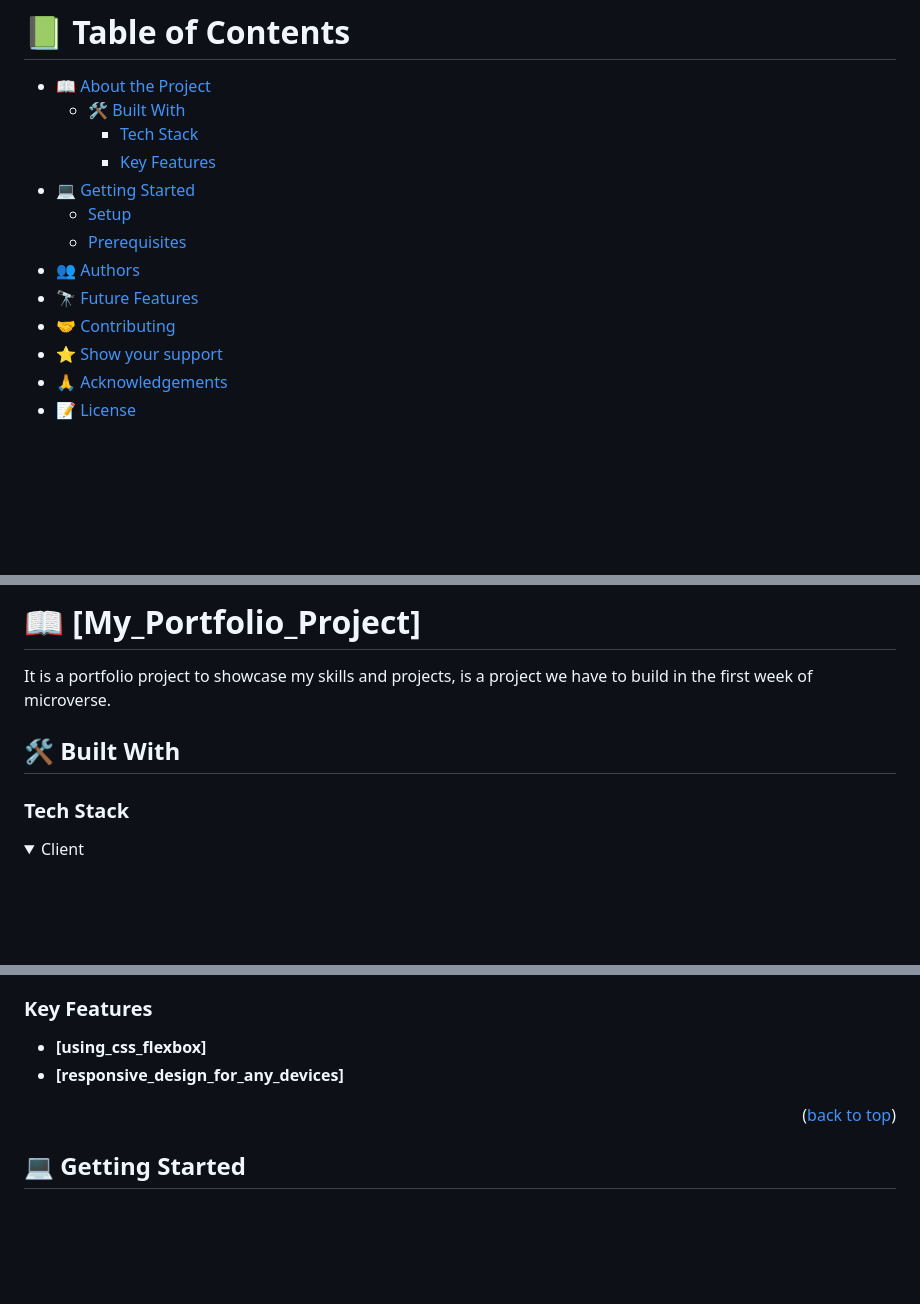
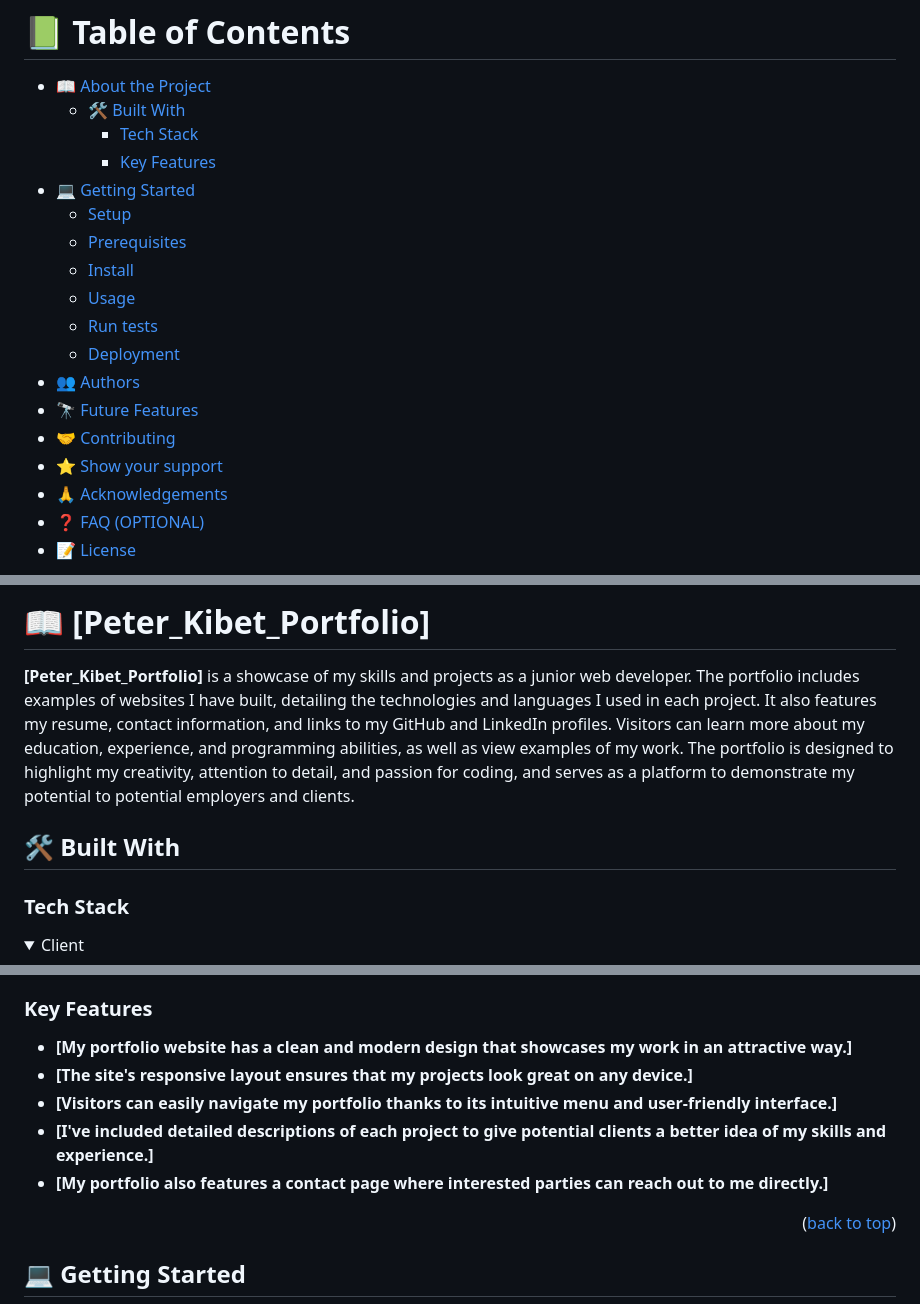
Before and after one commit to Spidey-Acer/Peter-K-Portfolio, a Markdown page: README.md, 3 parts joined by grey strips. GitHub-like rendering; folded sections open; blank space fills up the shorter version.

```diff
--- a/README.md
+++ b/README.md
@@ -15,16 +13,21 @@
 # 📗 Table of Contents
 
 - [📖 About the Project](#about-project)
-  - [🛠️ Built With](#built-with)
+  - [🛠 Built With](#built-with)
     - [Tech Stack](#tech-stack)
     - [Key Features](#key-features)
 - [💻 Getting Started](#getting-started)
   - [Setup](#setup)
   - [Prerequisites](#prerequisites)
+  - [Install](#install)
+  - [Usage](#usage)
+  - [Run tests](#run-tests)
+  - [Deployment](#deployment)
 - [👥 Authors](#authors)
 - [🔭 Future Features](#future-features)
 - [🤝 Contributing](#contributing)
-- [⭐ Show your support](#support)
+- [⭐️ Show your support](#support)
 - [🙏 Acknowledgements](#acknowledgements)
+- [❓ FAQ (OPTIONAL)](#faq)
 - [📝 License](#license)
 
@@ -32,13 +34,13 @@
 
-# 📖 [My_Portfolio_Project] <a name="about-project"></a>
-
-It is a portfolio project to showcase my skills and projects, is a project we have to build in the first week of microverse.
+# 📖 [Peter_Kibet_Portfolio] <a name="about-project"></a>
 
 
+**[Peter_Kibet_Portfolio]** is a showcase of my skills and projects as a junior web developer. The portfolio includes examples of websites I have built, detailing the technologies and languages I used in each project. It also features my resume, contact information, and links to my GitHub and LinkedIn profiles. Visitors can learn more about my education, experience, and programming abilities, as well as view examples of my work. The portfolio is designed to highlight my creativity, attention to detail, and passion for coding, and serves as a platform to demonstrate my potential to potential employers and clients.
 
-## 🛠️ Built With <a name="built-with"></a>
+## 🛠 Built With <a name="built-with"></a>
 
 ### Tech Stack <a name="tech-stack"></a>
+
 
 
 <details>
@@ -55,10 +71,11 @@ It is a portfolio project to showcase my skills and projects, is a project we ha
 ### Key Features <a name="key-features"></a>
 
 
-
-- **[using_css_flexbox]**
-- **[responsive_design_for_any_devices]**
-
+- **[My portfolio website has a clean and modern design that showcases my work in an attractive way.]**
+- **[The site's responsive layout ensures that my projects look great on any device.]**
+- **[Visitors can easily navigate my portfolio thanks to its intuitive menu and user-friendly interface.]**
+- **[I've included detailed descriptions of each project to give potential clients a better idea of my skills and experience.]**
+- **[My portfolio also features a contact page where interested parties can reach out to me directly.]**
 
 <p align="right">(<a href="#readme-top">back to top</a>)</p>
 
```
Also changed, not shown: other parts of README.md (+61 -59 lines).
